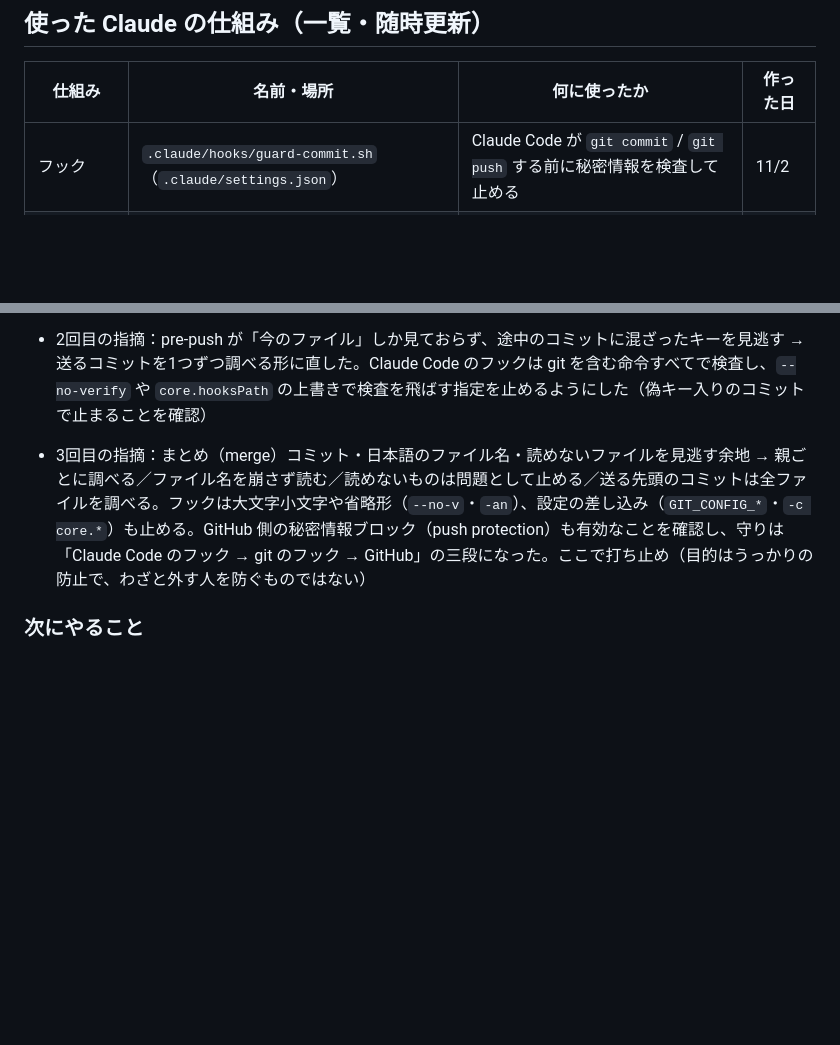
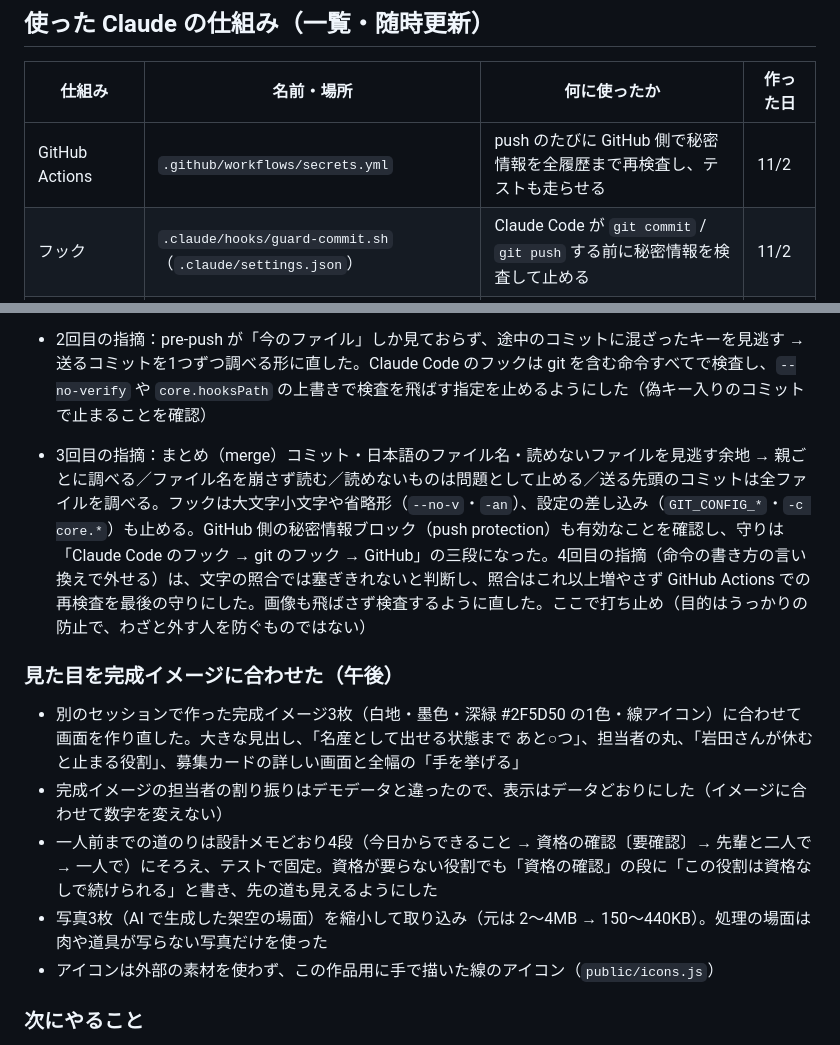
Before and after one commit to HiDax0407/gibier-tsunagi, a Markdown page: DEVLOG.md, 2 parts joined by grey strips. Drawn GitHub-style; blank space fills up the shorter version.

```diff
--- a/DEVLOG.md
+++ b/DEVLOG.md
@@ -7,6 +7,7 @@
 
 | 仕組み | 名前・場所 | 何に使ったか | 作った日 |
 |---|---|---|---|
+| GitHub Actions | `.github/workflows/secrets.yml` | push のたびに GitHub 側で秘密情報を全履歴まで再検査し、テストも走らせる | 11/2 |
 | フック | `.claude/hooks/guard-commit.sh`（`.claude/settings.json`） | Claude Code が `git commit` / `git push` する前に秘密情報を検査して止める | 11/2 |
 | git フック | `.githooks/pre-commit`・`pre-push` | 人がコミット・push するときも同じ検査を通す（いちばん確実な守り） | 11/2 |
 | プロジェクトの決まり | `CLAUDE.md` | AI が人を選ばない・決まりを答えない等を Claude Code に毎回守らせる | 11/2 |
@@ -37,7 +38,14 @@
 
 - 自動の安全点検で「`git -C . commit` のように書くと Claude Code のフックをすり抜ける」と指摘 → オプションが挟まっても見つける判定に直し、入力が読めないときは止める作りにした。git の pre-push も追加
 - 2回目の指摘：pre-push が「今のファイル」しか見ておらず、途中のコミットに混ざったキーを見逃す → 送るコミットを1つずつ調べる形に直した。Claude Code のフックは git を含む命令すべてで検査し、`--no-verify` や `core.hooksPath` の上書きで検査を飛ばす指定を止めるようにした（偽キー入りのコミットで止まることを確認）
-- 3回目の指摘：まとめ（merge）コミット・日本語のファイル名・読めないファイルを見逃す余地 → 親ごとに調べる／ファイル名を崩さず読む／読めないものは問題として止める／送る先頭のコミットは全ファイルを調べる。フックは大文字小文字や省略形（`--no-v`・`-an`）、設定の差し込み（`GIT_CONFIG_*`・`-c core.*`）も止める。GitHub 側の秘密情報ブロック（push protection）も有効なことを確認し、守りは「Claude Code のフック → git のフック → GitHub」の三段になった。ここで打ち止め（目的はうっかりの防止で、わざと外す人を防ぐものではない）
+- 3回目の指摘：まとめ（merge）コミット・日本語のファイル名・読めないファイルを見逃す余地 → 親ごとに調べる／ファイル名を崩さず読む／読めないものは問題として止める／送る先頭のコミットは全ファイルを調べる。フックは大文字小文字や省略形（`--no-v`・`-an`）、設定の差し込み（`GIT_CONFIG_*`・`-c core.*`）も止める。GitHub 側の秘密情報ブロック（push protection）も有効なことを確認し、守りは「Claude Code のフック → git のフック → GitHub」の三段になった。4回目の指摘（命令の書き方の言い換えで外せる）は、文字の照合では塞ぎきれないと判断し、照合はこれ以上増やさず GitHub Actions での再検査を最後の守りにした。画像も飛ばさず検査するように直した。ここで打ち止め（目的はうっかりの防止で、わざと外す人を防ぐものではない）
+
+### 見た目を完成イメージに合わせた（午後）
+- 別のセッションで作った完成イメージ3枚（白地・墨色・深緑 #2F5D50 の1色・線アイコン）に合わせて画面を作り直した。大きな見出し、「名産として出せる状態まで あと○つ」、担当者の丸、「岩田さんが休むと止まる役割」、募集カードの詳しい画面と全幅の「手を挙げる」
+- 完成イメージの担当者の割り振りはデモデータと違ったので、表示はデータどおりにした（イメージに合わせて数字を変えない）
+- 一人前までの道のりは設計メモどおり4段（今日からできること → 資格の確認〔要確認〕→ 先輩と二人で → 一人で）にそろえ、テストで固定。資格が要らない役割でも「資格の確認」の段に「この役割は資格なしで続けられる」と書き、先の道も見えるようにした
+- 写真3枚（AI で生成した架空の場面）を縮小して取り込み（元は 2〜4MB → 150〜440KB）。処理の場面は肉や道具が写らない写真だけを使った
+- アイコンは外部の素材を使わず、この作品用に手で描いた線のアイコン（`public/icons.js`）
 
 ### 次にやること
 - Claude API のクレジットが届いたら、ハッカソン専用キーと使用上限を設定してから「経験を集める」をつなぐ
```
Also changed, not shown: README.md (+37 -6 lines), docs/design/mock_01_team.jpg (added), docs/design/mock_02_stop.jpg (added), docs/design/mock_03_card.jpg (added), public/img/photo_01_mimawari.jpg (added), public/img/photo_02_shorijo.jpg (added), public/img/photo_03_shokudo.jpg (added), 7 other files.
